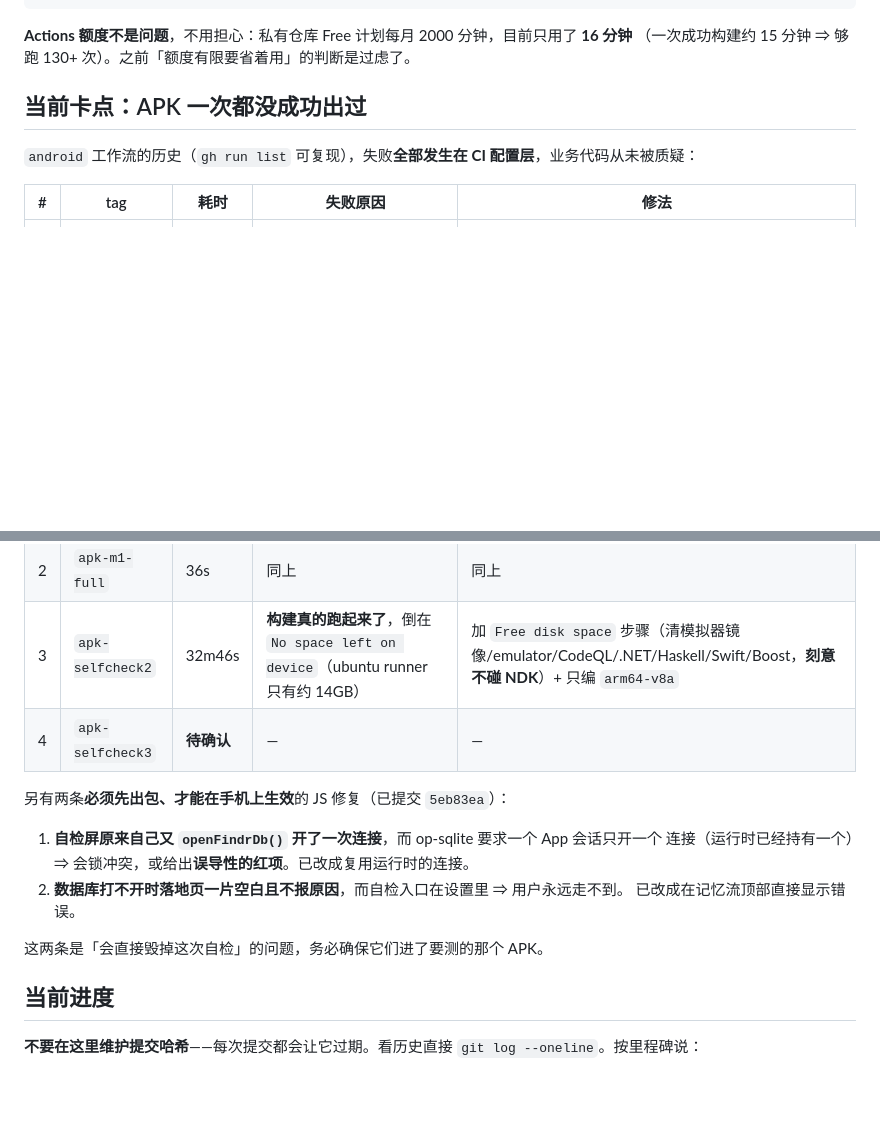
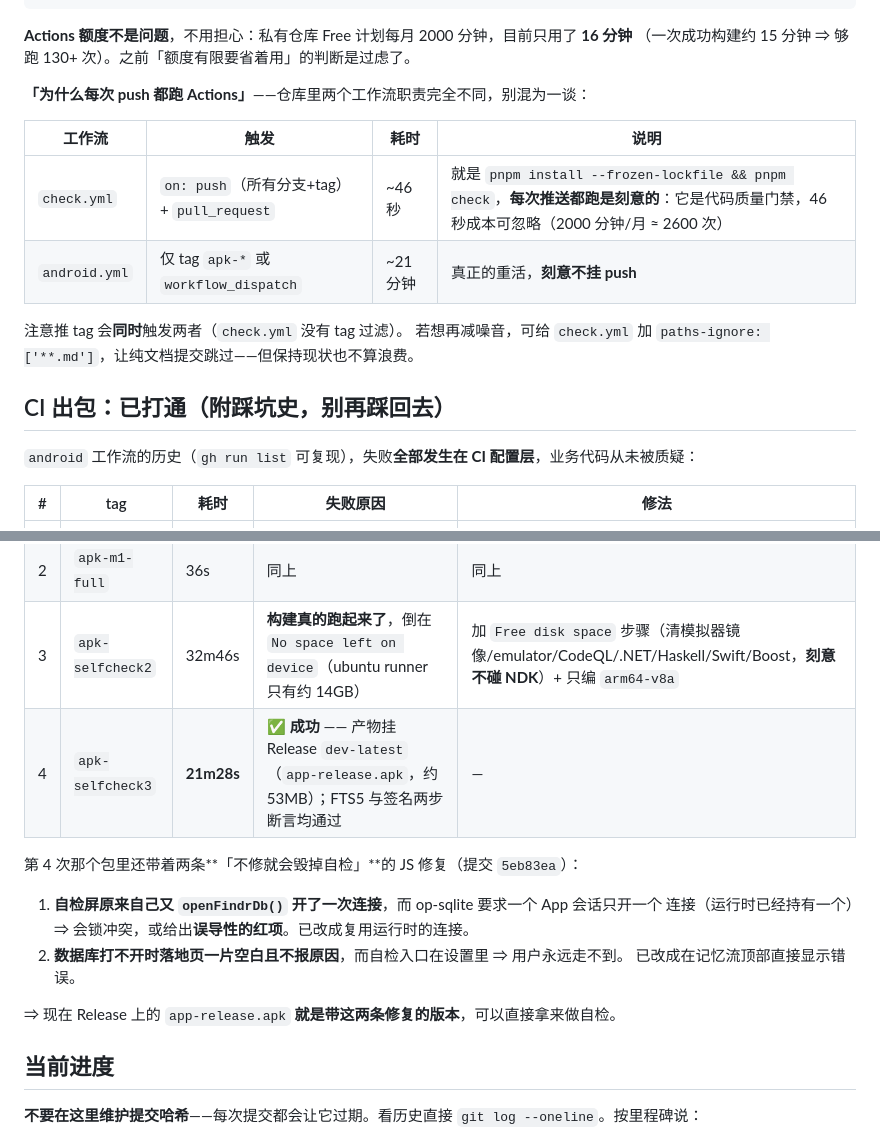
Before and after one commit to mos1128/findR, a Markdown page: 开发交接.md, 2 parts joined by grey strips. GitHub-like rendering; blank space fills up the shorter version.

```diff
--- a/开发交接.md
+++ b/开发交接.md
@@ -73,7 +82,17 @@ gh release list --repo mos1128/findR
 **Actions 额度不是问题**，不用担心：私有仓库 Free 计划每月 2000 分钟，目前只用了 **16 分钟**
 （一次成功构建约 15 分钟 ⇒ 够跑 130+ 次）。之前「额度有限要省着用」的判断是过虑了。
 
-## 当前卡点：APK 一次都没成功出过
+**「为什么每次 push 都跑 Actions」**——仓库里两个工作流职责完全不同，别混为一谈：
+
+| 工作流 | 触发 | 耗时 | 说明 |
+| --- | --- | --- | --- |
+| `check.yml` | `on: push`（所有分支+tag）+ `pull_request` | ~46 秒 | 就是 `pnpm install --frozen-lockfile && pnpm check`，**每次推送都跑是刻意的**：它是代码质量门禁，46 秒成本可忽略（2000 分钟/月 ≈ 2600 次） |
+| `android.yml` | 仅 tag `apk-*` 或 `workflow_dispatch` | ~21 分钟 | 真正的重活，**刻意不挂 push** |
+
+注意推 tag 会**同时**触发两者（`check.yml` 没有 tag 过滤）。
+若想再减噪音，可给 `check.yml` 加 `paths-ignore: ['**.md']`，让纯文档提交跳过——但保持现状也不算浪费。
+
+## CI 出包：已打通（附踩坑史，别再踩回去）
 
 `android` 工作流的历史（`gh run list` 可复现），失败**全部发生在 CI 配置层**，业务代码从未被质疑：
 
@@ -82,16 +101,16 @@ gh release list --repo mos1128/findR
 | 1 | `apk-selfcheck` | 48s | `android-actions/setup-android@v3` 认不出 runner 镜像自带的 cmdline-tools 12.0，判定「Wrong version」自己下一份，然后炸在 `sdkmanager --licenses` | 删掉该 action，改成显式检查镜像预装 SDK（步骤 `Check preinstalled Android SDK`） |
 | 2 | `apk-m1-full` | 36s | 同上 | 同上 |
 | 3 | `apk-selfcheck2` | 32m46s | **构建真的跑起来了**，倒在 `No space left on device`（ubuntu runner 只有约 14GB） | 加 `Free disk space` 步骤（清模拟器镜像/emulator/CodeQL/.NET/Haskell/Swift/Boost，**刻意不碰 NDK**）+ 只编 `arm64-v8a` |
-| 4 | `apk-selfcheck3` | **待确认** | — | — |
+| 4 | `apk-selfcheck3` | **21m28s** | ✅ **成功** —— 产物挂 Release `dev-latest`（`app-release.apk`，约 53MB）；FTS5 与签名两步断言均通过 | — |
 
-另有两条**必须先出包、才能在手机上生效**的 JS 修复（已提交 `5eb83ea`）：
+第 4 次那个包里还带着两条**「不修就会毁掉自检」**的 JS 修复（提交 `5eb83ea`）：
 
 1. **自检屏原来自己又 `openFindrDb()` 开了一次连接**，而 op-sqlite 要求一个 App 会话只开一个
    连接（运行时已经持有一个）⇒ 会锁冲突，或给出**误导性的红项**。已改成复用运行时的连接。
 2. **数据库打不开时落地页一片空白且不报原因**，而自检入口在设置里 ⇒ 用户永远走不到。
    已改成在记忆流顶部直接显示错误。
 
-这两条是「会直接毁掉这次自检」的问题，务必确保它们进了要测的那个 APK。
+⇒ 现在 Release 上的 `app-release.apk` **就是带这两条修复的版本**，可以直接拿来做自检。
 
 ## 当前进度
 
```
Also changed, not shown: other parts of 开发交接.md (+32 -18 lines).
